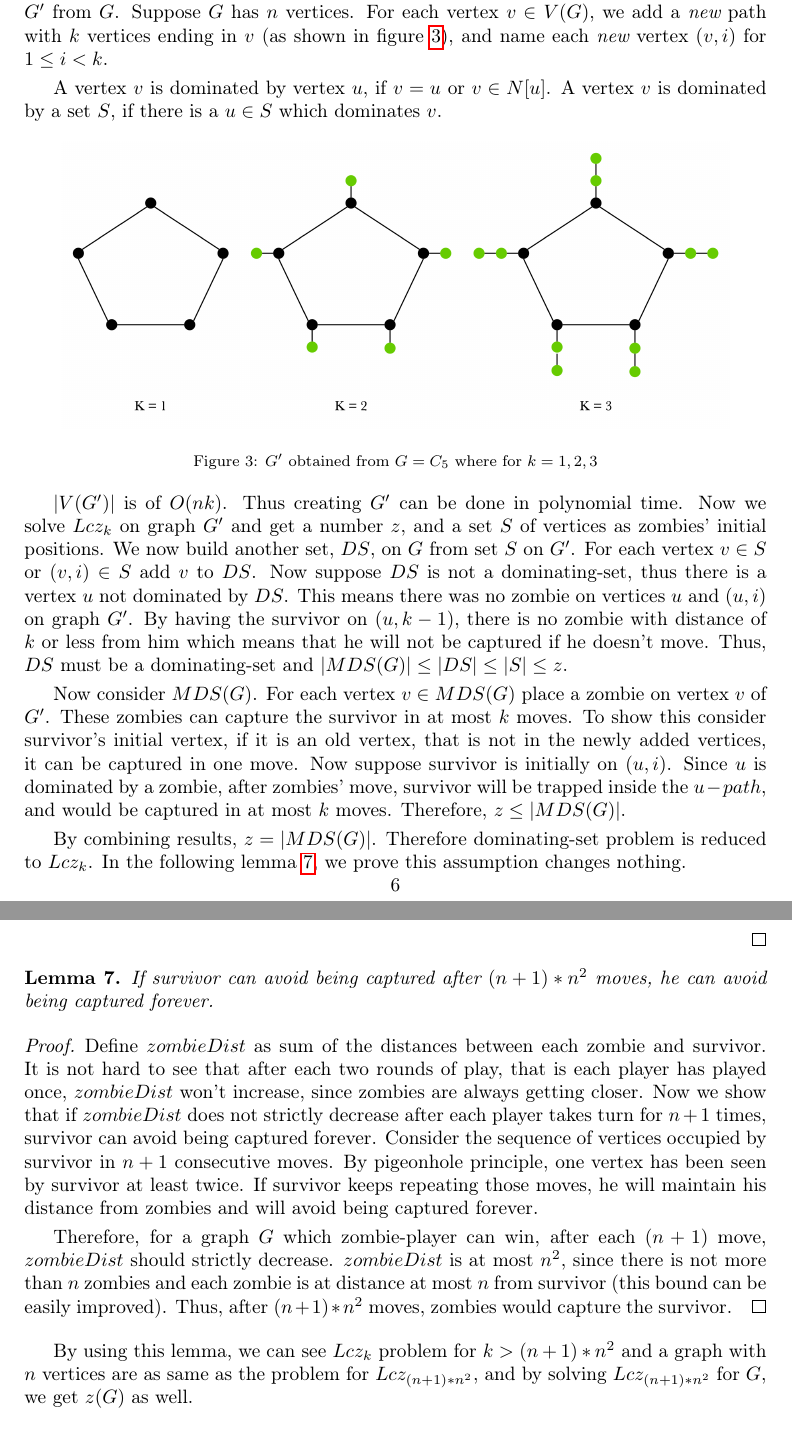
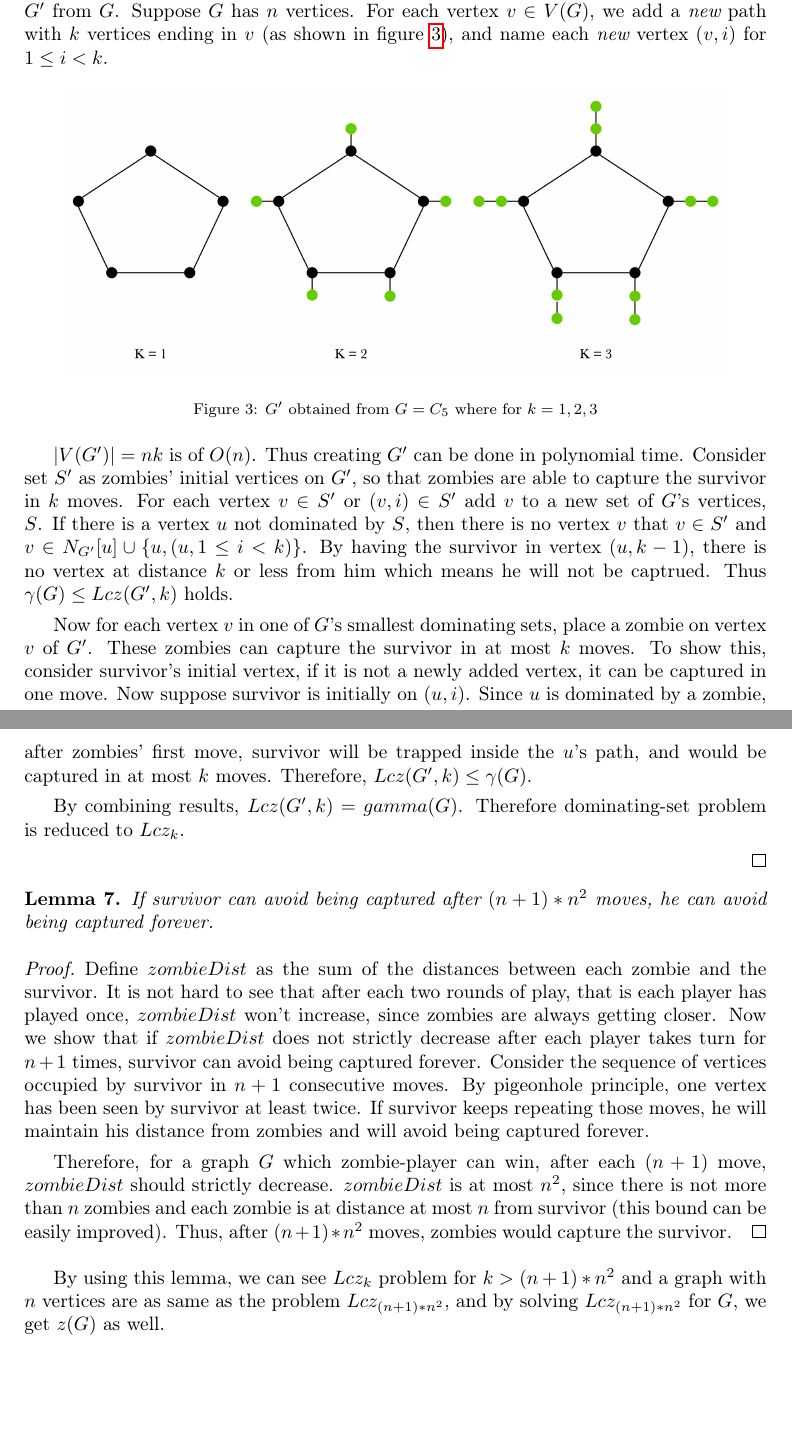
Before and after one commit to AliKeramatipour/Zombie-number, a LaTeX paper (v6.2.tex): two parts of pages 6 and 7 of 11, joined at a grey line, cut so that both start at the same text, the shorter picture padded with empty space. Compiled offline with pdfLaTeX.

Commit message:
changes in part 4

```diff
--- a/v6.2.tex
+++ b/v6.2.tex
@@ -7,7 +7,7 @@
 
 \modulolinenumbers[5]
 
-\setlength{\parskip}{.3em}
+\setlength{\parskip}{.4em}
 
 \DeclarePairedDelimiter\ceil{\lceil}{\rceil} \DeclarePairedDelimiter\floor{\lfloor}{\rfloor}
 
@@ -283,9 +283,6 @@ This proves Conjecture 18 from \cite{Fitz16} which is already proved in \cite{Of
 		has $n$ vertices. For each vertex $v \in V(G)$, we add a {\it new} path with $k$ vertices ending in $v$ (as
 		shown in figure \ref{fig:p7}), and name each {\it new} vertex $(v,i)$ for $1 \leq i < k$.
 
-		A vertex $v$ is dominated by vertex $u$, if $v = u$ or $v \in N[u]$. A vertex $v$ is dominated by a set $S$, if
-		there is a $u \in S$ which dominates $v$.
-
 		\begin{figure}[h!]
 			\centering
 			\includegraphics[width=0.9\linewidth]{fig/LCZ.png}
@@ -294,22 +291,20 @@ This proves Conjecture 18 from \cite{Fitz16} which is already proved in \cite{Of
 		\end{figure}
 
 
-		$|V(G')|$ is of $O(nk)$. Thus creating $G'$ can be done in polynomial time. Now we solve $Lcz_k$ on graph $G'$
-		and get a number $z$, and a set $S$ of vertices as zombies' initial positions. We now build another set,
-		$DS$, on $G$ from set $S$ on $G'$. For each vertex $v \in S$ or $(v,i) \in S$ add $v$ to $DS$. Now suppose $DS$
-		is not a dominating-set, thus there is a vertex $u$ not dominated by $DS$. This means there was no zombie on
-		vertices $u$ and $(u,i)$ on graph $G'$. By having the survivor on $(u,k-1)$, there is no zombie with distance of
-		$k$ or less from him which means that he will not be captured if he doesn't move. Thus, $DS$ must be a
-		dominating-set and $ |MDS(G)| \leq |DS| \leq |S| \leq z$.
+		$|V(G')| = nk$ is of $O(n)$. Thus creating $G'$ can be done in polynomial time. Consider set $S'$ as zombies'
+		initial vertices on $G'$, so that zombies are able to capture the survivor in $k$ moves. For each vertex $v \in
+		S'$ or $(v,i) \in S'$ add $v$ to a new set of $G$'s vertices, $S$. If there is a vertex $u$ not dominated by
+		$S$, then there is no vertex $v$ that $v \in S'$ and $v \in N_{G'}[u] \cup \{u, (u,1 \leq i < k)\}$. By having
+		the survivor in vertex $(u, k-1)$, there is no vertex at distance $k$ or less from him which means he will not
+		be captrued. Thus $\gamma(G) \leq Lcz(G',k)$ holds.
 
-		Now consider $MDS(G)$. For each vertex $v \in MDS(G)$ place a zombie on vertex $v$ of $G'$. These zombies can
-		capture the survivor in at most $k$ moves. To show this consider survivor's initial vertex, if it is an old
-		vertex, that is not in the newly added vertices, it can be captured in one move. Now suppose survivor is
-		initially on $(u,i)$. Since $u$ is dominated by a zombie, after zombies' move, survivor will be trapped inside
-		the $u-path$, and would be captured in at most $k$ moves. Therefore, $z \leq |MDS(G)|$.
+		Now for each vertex $v$ in one of $G$'s smallest dominating sets, place a zombie on vertex $v$ of $G'$. These
+		zombies can capture the survivor in at most $k$ moves. To show this, consider survivor's initial vertex, if it
+		is not a newly added vertex, it can be captured in one move. Now suppose survivor is initially on $(u,i)$. Since
+		$u$ is dominated by a zombie, after zombies' first move, survivor will be trapped inside the $u$'s path, and would
+		be captured in at most $k$ moves. Therefore, $Lcz(G',k) \leq \gamma(G)$.
 
-		By combining results, $z = |MDS(G)|$. Therefore dominating-set problem is reduced to $Lcz_k$. In the following
-		lemma \ref{limit-moves}, we prove this assumption changes nothing.
+		By combining results, $Lcz(G',k) = gamma(G)$. Therefore dominating-set problem is reduced to $Lcz_k$.
 
 	\end{proof}
 
@@ -318,10 +313,10 @@ This proves Conjecture 18 from \cite{Fitz16} which is already proved in \cite{Of
 		If survivor can avoid being captured after $(n + 1) * n^2$ moves, he can avoid being captured forever.
 	\end{lemma}
 	\begin{proof}
-		Define $zombieDist$ as sum of the distances between each zombie and survivor. It is not hard to see that after
-		each two rounds of play, that is each player has played once, $zombieDist$ won't increase, since zombies are
-		always getting closer. Now we show that if $zombieDist$ does not strictly decrease after each player takes turn
-		for $n + 1$ times, survivor can avoid being captured forever. Consider the sequence of vertices occupied by
+		Define $zombieDist$ as the sum of the distances between each zombie and the survivor. It is not hard to see that
+		after each two rounds of play, that is each player has played once, $zombieDist$ won't increase, since zombies
+		are always getting closer. Now we show that if $zombieDist$ does not strictly decrease after each player takes
+		turn for $n + 1$ times, survivor can avoid being captured forever. Consider the sequence of vertices occupied by
 		survivor in $n + 1$ consecutive moves. By pigeonhole principle, one vertex has been seen by survivor at least
 		twice. If survivor keeps repeating those moves, he will maintain his distance from zombies and will avoid being
 		captured forever.
@@ -333,7 +328,7 @@ This proves Conjecture 18 from \cite{Fitz16} which is already proved in \cite{Of
 	\end{proof}
 
 	By using this lemma, we can see $Lcz_k$ problem for $k > (n + 1) * n^2$ and a graph with $n$ vertices are as same as
-	the problem for $Lcz_{(n + 1) * n^2}$, and by solving $Lcz_{(n + 1) * n^2}$ for $G$, we get $z(G)$ as well.
+	the problem $Lcz_{(n + 1) * n^2}$, and by solving $Lcz_{(n + 1) * n^2}$ for $G$, we get $z(G)$ as well.
 
 
 
```
Also changed, not shown: v6.2.tex (18 more changed lines).
